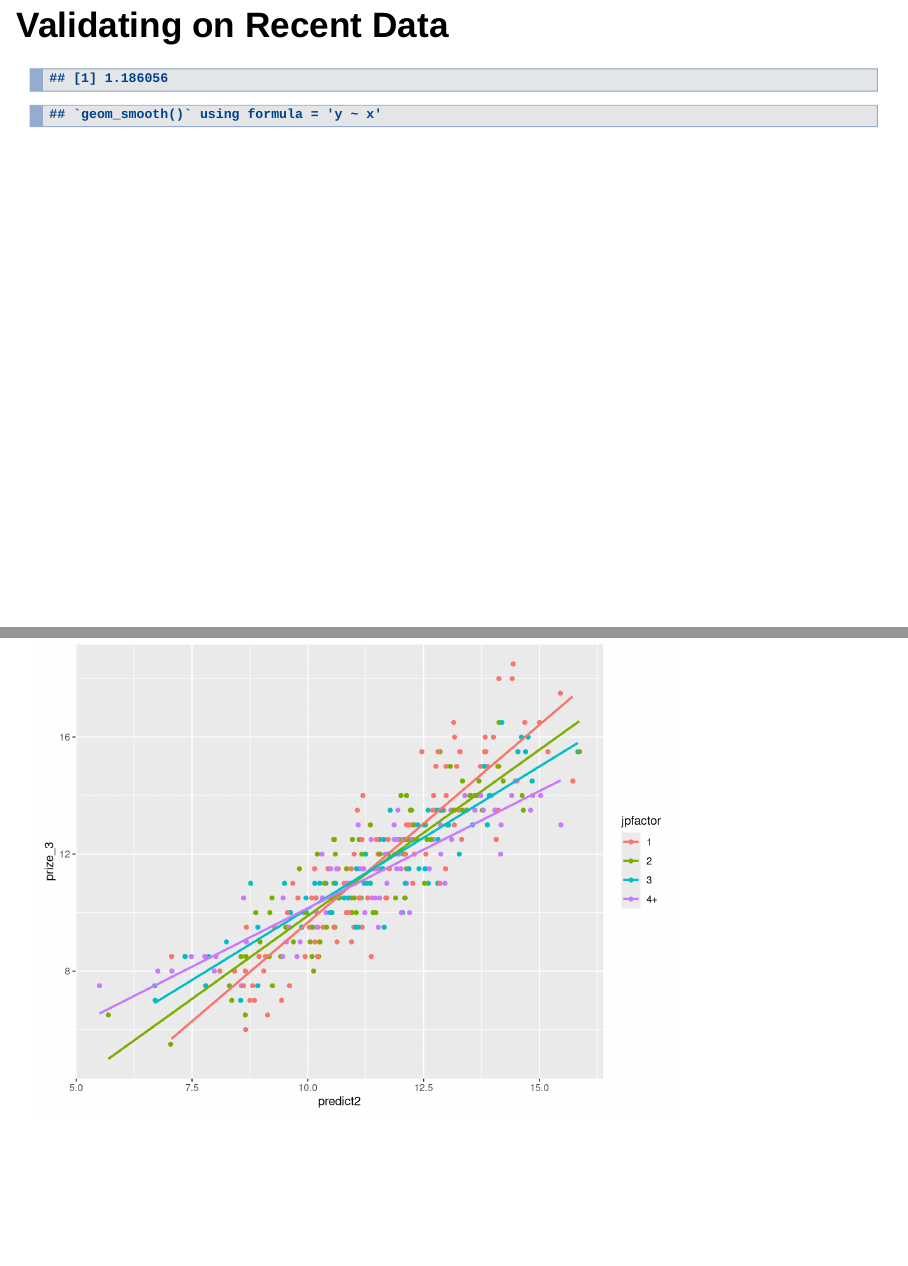
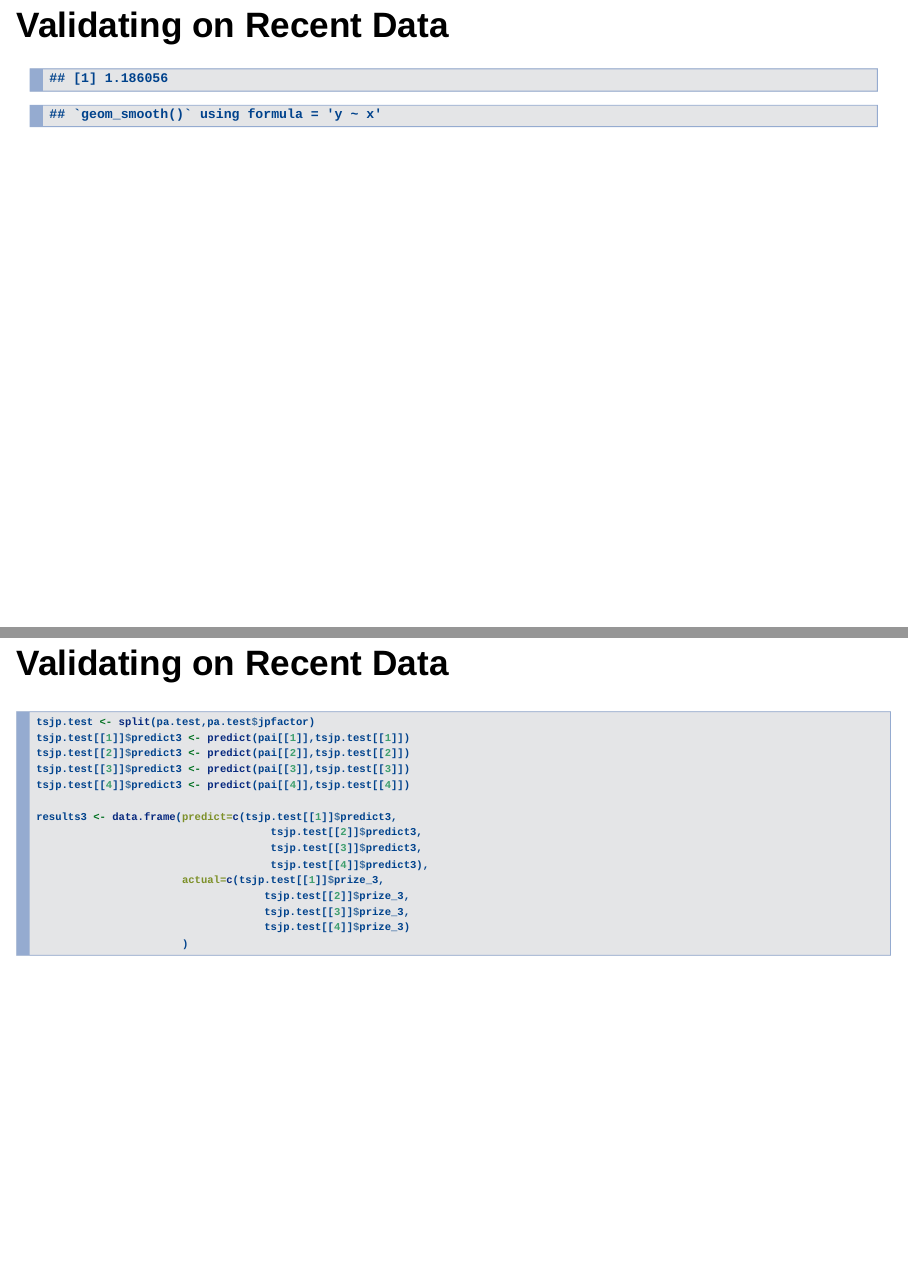
Before and after one commit to lotterdata/mis_presentation, an R Markdown document (main_pres.Rmd): pages 35 and 36 of 41 before the commit and pages 35 and 37 of 44 after it, joined at a grey line. Rendered offline with R 4.5, knitr and Pandoc, with nearby package versions; drawn as Slidy slides in place of the format the file asks for.

Commit message:
finish validation on recent data

````diff
--- a/main_pres.Rmd
+++ b/main_pres.Rmd
@@ -150,7 +139,6 @@ where $y$ is the 3-match prize and $t$ is the sum of the numbers drawn.
 
 ## Modeling Prize Amounts
 ```{r}
-library(dplyr,warn.conflicts=FALSE)
 pa.actual$drawdate <- as.Date(as.character(pa.actual$drawdate))
 pa.actual <- mutate(pa.actual,draw_sum=n1+n2+n3+n4+n5)
 pa.train <- pa.actual[pa.actual$drawdate <= '2014-06-12',]
@@ -297,0 +292,4 @@ pai <- lapply(tsjp,
+g <- ggplot(tx.test,aes(predict,winners_3))
+
+g +
+  geom_point()
@@ -345,6 +348,39 @@ g +
 
 ```
 
+## Validating on Recent Data
+
+```{r}
+tsjp.test <- split(pa.test,pa.test$jpfactor)
+tsjp.test[[1]]$predict3 <- predict(pai[[1]],tsjp.test[[1]])
+tsjp.test[[2]]$predict3 <- predict(pai[[2]],tsjp.test[[2]])
+tsjp.test[[3]]$predict3 <- predict(pai[[3]],tsjp.test[[3]])
+tsjp.test[[4]]$predict3 <- predict(pai[[4]],tsjp.test[[4]])
+
+results3 <- data.frame(predict=c(tsjp.test[[1]]$predict3,
+                                     tsjp.test[[2]]$predict3,
+                                     tsjp.test[[3]]$predict3,
+                                     tsjp.test[[4]]$predict3),
+                       actual=c(tsjp.test[[1]]$prize_3,
+                                    tsjp.test[[2]]$prize_3,
+                                    tsjp.test[[3]]$prize_3,
+                                    tsjp.test[[4]]$prize_3)
+                       )
+```
+
+## Validating on Recent Data
+
+```{r,echo=FALSE}
+sqrt(mean((results3$actual-results3$predict)^2))
+g <- ggplot(results3,aes(predict,actual))
+
+g +
+  geom_point() +
+  geom_smooth(method="lm",se=FALSE)
+```
+
+
+
 ## Validating on New Jersey Data
 
 ```{r}
````
Also changed, not shown: main_pres.html, main_pres.Rmd (38 more changed lines).
